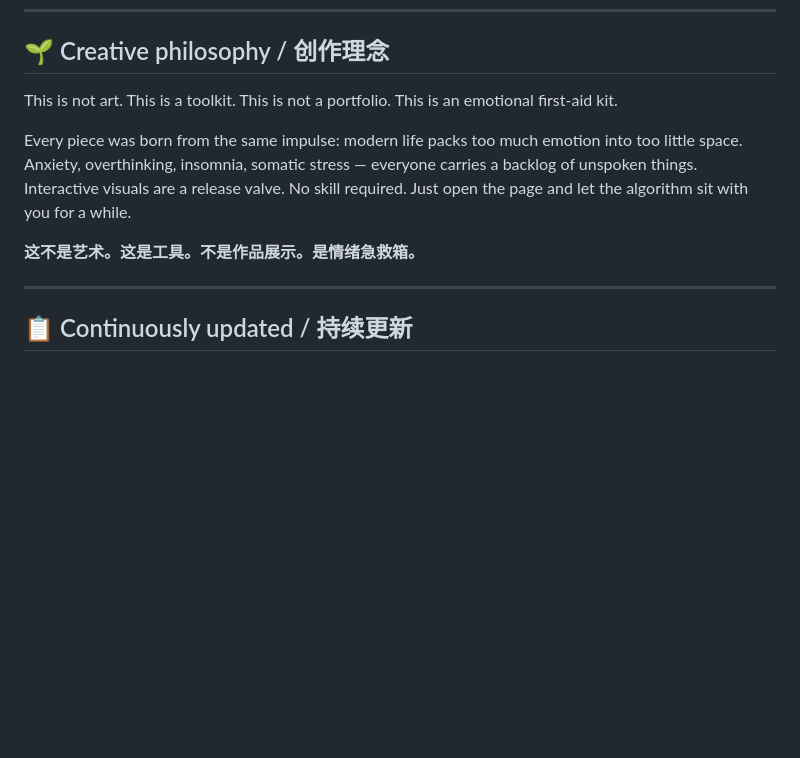
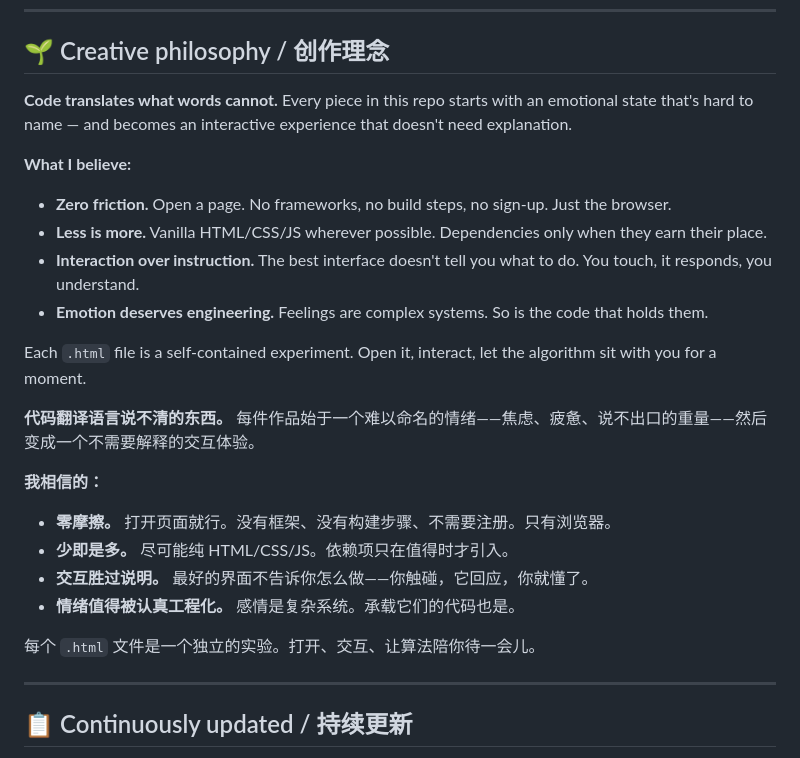
Before and after one commit to shasha1108/healing-visual-lab, a Markdown page: README.md, the part around the change. Rendered like a GitHub page; blank space fills up the shorter version.

Commit message:
docs: redesign Creative philosophy — remove self-negation, add engineering values
- Remove 'This is not art / not a portfolio' contradiction
- Replace with 4 concrete beliefs: zero friction, less is more,
  interaction over instruction, emotion deserves engineering
- Bilingual, scannable for hiring managers, authentic to the work
- Show technical values: vanilla JS, no build steps, intentional deps

Co-Authored-By: Claude <noreply@anthropic.com>

```diff
--- a/README.md
+++ b/README.md
@@ -76,12 +76,25 @@
 
 ## 🌱 Creative philosophy / 创作理念
 
-This is not art. This is a toolkit.
-This is not a portfolio. This is an emotional first-aid kit.
+**Code translates what words cannot.** Every piece in this repo starts with an emotional state that's hard to name — and becomes an interactive experience that doesn't need explanation.
 
-Every piece was born from the same impulse: modern life packs too much emotion into too little space. Anxiety, overthinking, insomnia, somatic stress — everyone carries a backlog of unspoken things. Interactive visuals are a release valve. No skill required. Just open the page and let the algorithm sit with you for a while.
+**What I believe:**
+- **Zero friction.** Open a page. No frameworks, no build steps, no sign-up. Just the browser.
+- **Less is more.** Vanilla HTML/CSS/JS wherever possible. Dependencies only when they earn their place.
+- **Interaction over instruction.** The best interface doesn't tell you what to do. You touch, it responds, you understand.
+- **Emotion deserves engineering.** Feelings are complex systems. So is the code that holds them.
 
-**这不是艺术。这是工具。不是作品展示。是情绪急救箱。**
+Each `.html` file is a self-contained experiment. Open it, interact, let the algorithm sit with you for a moment.
+
+**代码翻译语言说不清的东西。** 每件作品始于一个难以命名的情绪——焦虑、疲惫、说不出口的重量——然后变成一个不需要解释的交互体验。
+
+**我相信的：**
+- **零摩擦。** 打开页面就行。没有框架、没有构建步骤、不需要注册。只有浏览器。
+- **少即是多。** 尽可能纯 HTML/CSS/JS。依赖项只在值得时才引入。
+- **交互胜过说明。** 最好的界面不告诉你怎么做——你触碰，它回应，你就懂了。
+- **情绪值得被认真工程化。** 感情是复杂系统。承载它们的代码也是。
+
+每个 `.html` 文件是一个独立的实验。打开、交互、让算法陪你待一会儿。
 
 ---
 
```
